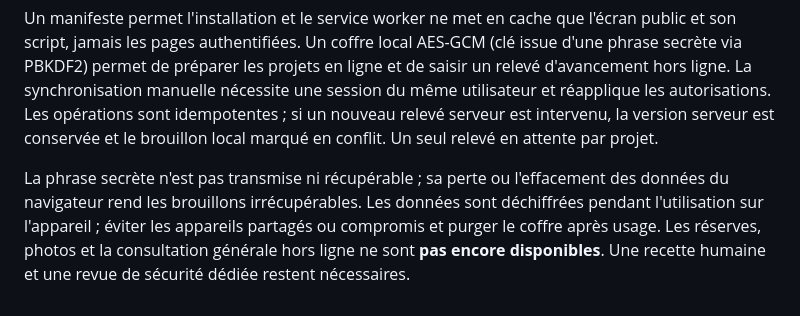
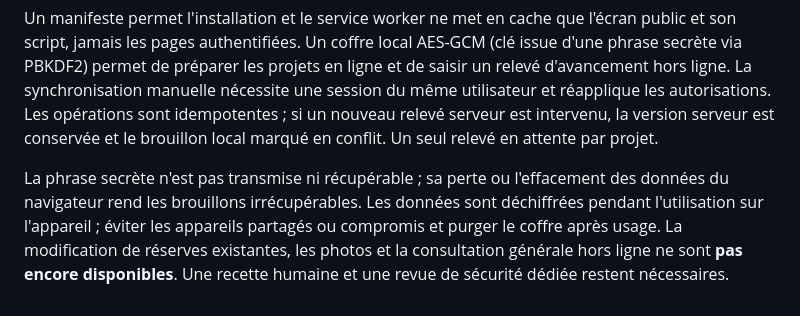
Before and after one commit to HamdiSouissi/prime-architecture, a Markdown page: README.md, the part around the change. Drawn GitHub-style.

```diff
--- a/README.md
+++ b/README.md
@@ -426,6 +426,6 @@ conservée et le brouillon local marqué en conflit. Un seul relevé en attente
 La phrase secrète n'est pas transmise ni récupérable ; sa perte ou l'effacement des
 données du navigateur rend les brouillons irrécupérables. Les données sont déchiffrées
 pendant l'utilisation sur l'appareil ; éviter les appareils partagés ou compromis et
-purger le coffre après usage. Les réserves, photos et la consultation générale hors
+purger le coffre après usage. La modification de réserves existantes, les photos et la consultation générale hors
 ligne ne sont **pas encore disponibles**. Une recette humaine et une revue de sécurité
 dédiée restent nécessaires.
```
Also changed, not shown: docs/PROGRESS.md (+5 -5 lines).
